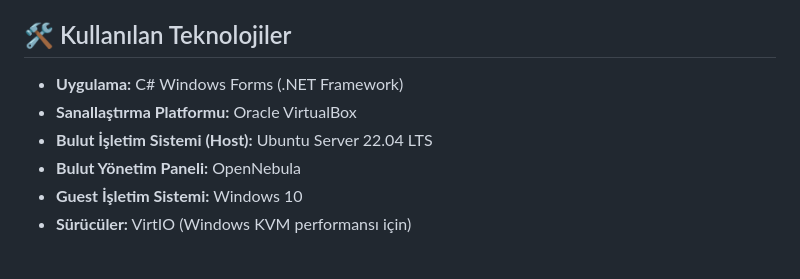
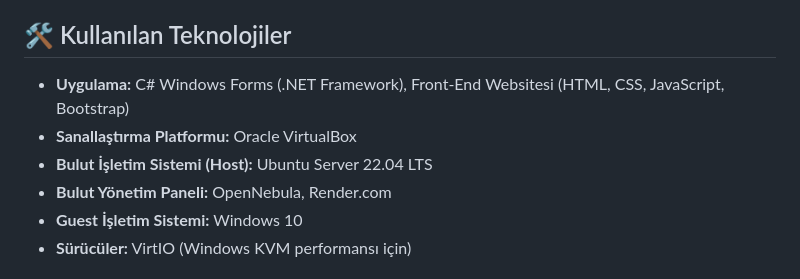
Before and after one commit to desideroo/BulutBilisimOdev2, a Markdown page: README.md, the part around the change. Drawn GitHub-style.

Commit message:
Revise project summary and technologies used
Updated technology stack and project overview in README.

```diff
--- a/README.md
+++ b/README.md
@@ -4,10 +4,10 @@
 Bu proje, yerel ortamda geliştirilen bir **C# Windows Forms** masaüstü uygulamasının, sanallaştırma teknolojileri kullanılarak oluşturulan bir **OpenNebula Özel Bulut (Private Cloud)** altyapısına taşınmasını kapsamaktadır. Proje, "Lift and Shift" yaklaşımı simüle edilerek, uygulamanın Windows tabanlı bir sanal makine (VM) üzerinde bulut ortamında çalıştırılmasını hedefler.
 
 ## 🛠 Kullanılan Teknolojiler
-* **Uygulama:** C# Windows Forms (.NET Framework)
+* **Uygulama:** C# Windows Forms (.NET Framework), Front-End Websitesi (HTML, CSS, JavaScript, Bootstrap)
 * **Sanallaştırma Platformu:** Oracle VirtualBox
 * **Bulut İşletim Sistemi (Host):** Ubuntu Server 22.04 LTS
-* **Bulut Yönetim Paneli:** OpenNebula
+* **Bulut Yönetim Paneli:** OpenNebula, Render.com
 * **Guest İşletim Sistemi:** Windows 10
 * **Sürücüler:** VirtIO (Windows KVM performansı için)
 
```
